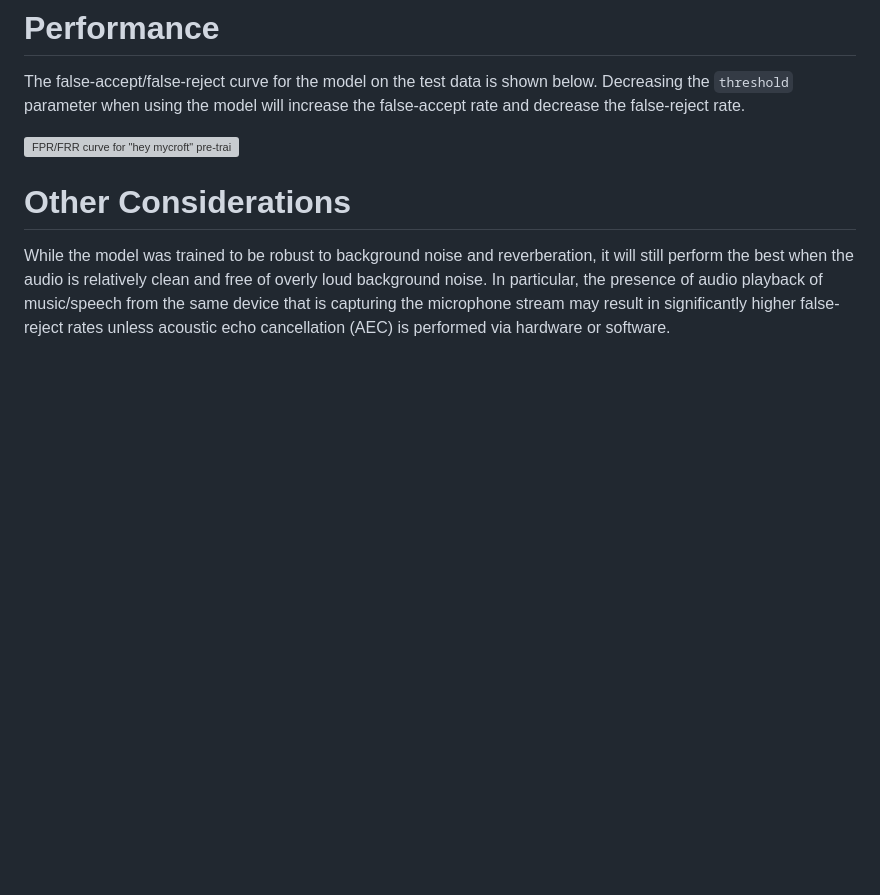
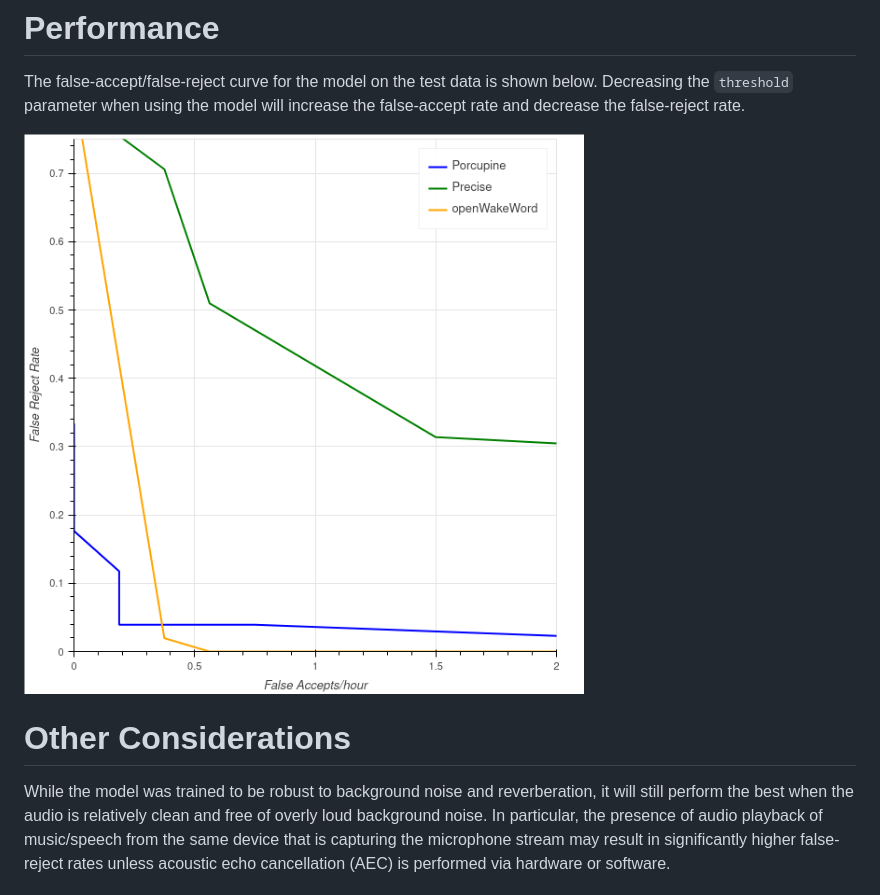
Before and after one commit to dscripka/openWakeWord, a Markdown page: docs/models/hey_mycroft.md, the part around the change. GitHub-like rendering; blank space fills up the shorter version; grey boxes are pictures that could not be loaded.

Commit message:
corrected link hey_mycroft.md performance details

```diff
--- a/docs/models/hey_mycroft.md
+++ b/docs/models/hey_mycroft.md
@@ -75,7 +75,7 @@ The positive test examples of the "hey mycroft" wakeword were collected manually
 
 The false-accept/false-reject curve for the model on the test data is shown below. Decreasing the `threshold` parameter when using the model will increase the false-accept rate and decrease the false-reject rate.
 
-![FPR/FRR curve for "hey mycroft" pre-trained model](images/hey_mycroft_performance_plot.png)
+![FPR/FRR curve for "hey mycroft" pre-trained model](images/hey_mycroft_performance.png)
 
 # Other Considerations
 
```
